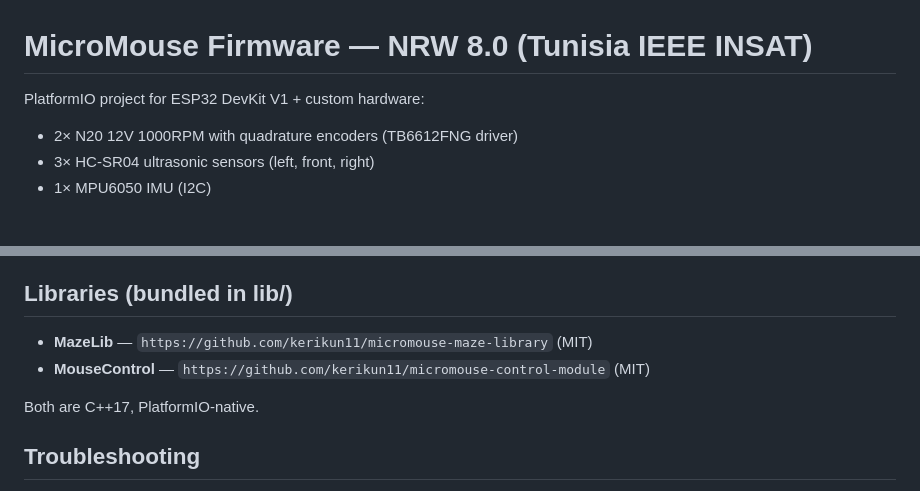
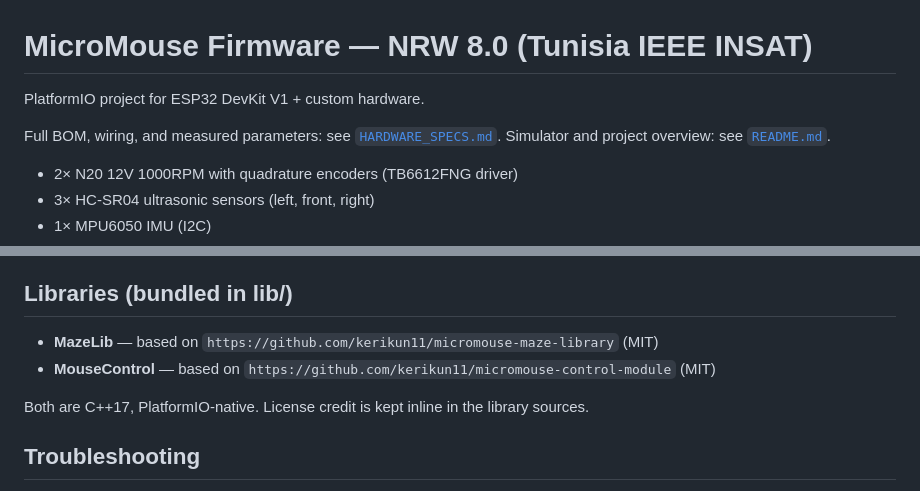
Before and after one commit to anascherif/micromouse, a Markdown page: firmware/README.md, 2 parts joined by grey strips. Rendered like a GitHub page; blank space fills up the shorter version.

Commit message:
docs: add project overview README and refine firmware docs

```diff
--- a/firmware/README.md
+++ b/firmware/README.md
@@ -1,6 +1,10 @@
 # MicroMouse Firmware — NRW 8.0 (Tunisia IEEE INSAT)
 
-PlatformIO project for ESP32 DevKit V1 + custom hardware:
+PlatformIO project for ESP32 DevKit V1 + custom hardware.
+
+Full BOM, wiring, and measured parameters: see
+[`HARDWARE_SPECS.md`](../HARDWARE_SPECS.md). Simulator and project
+overview: see [`README.md`](../README.md).
 
 - 2× N20 12V 1000RPM with quadrature encoders (TB6612FNG driver)
 - 3× HC-SR04 ultrasonic sensors (left, front, right)
@@ -82,10 +86,11 @@ If slalom is unstable, flip to `0` and recompile.
 
 ## Libraries (bundled in lib/)
 
-- **MazeLib** — `https://github.com/kerikun11/micromouse-maze-library` (MIT)
-- **MouseControl** — `https://github.com/kerikun11/micromouse-control-module` (MIT)
+- **MazeLib** — based on `https://github.com/kerikun11/micromouse-maze-library` (MIT)
+- **MouseControl** — based on `https://github.com/kerikun11/micromouse-control-module` (MIT)
 
-Both are C++17, PlatformIO-native.
+Both are C++17, PlatformIO-native. License credit is kept inline in the
+library sources.
 
 ## Troubleshooting
 
```
Also changed, not shown: README.md (added, +119 -0 lines).
